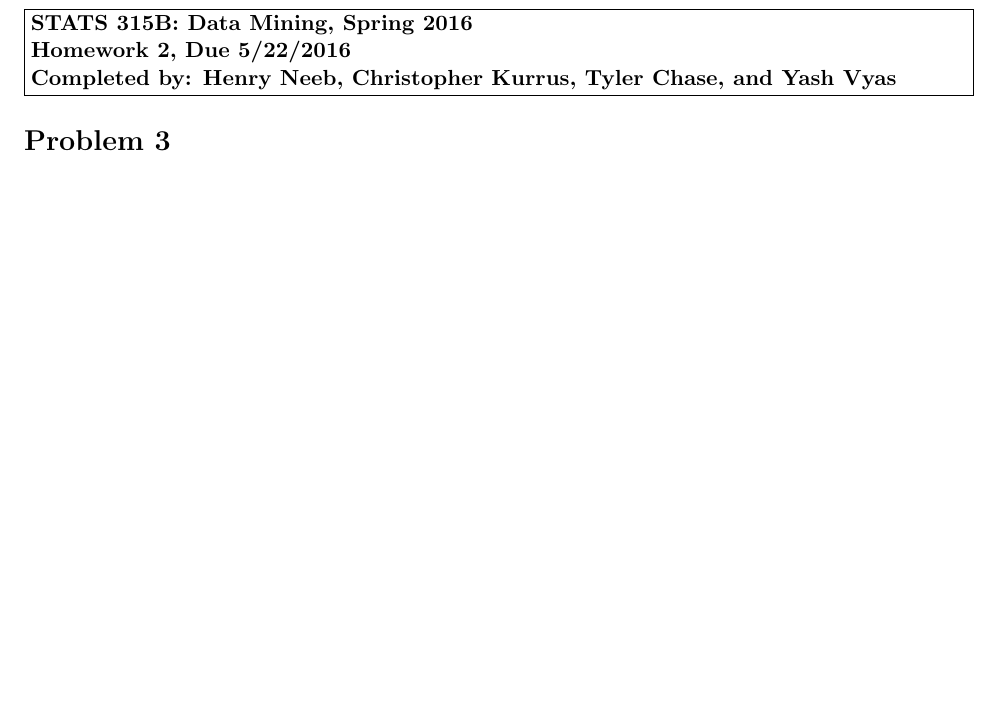
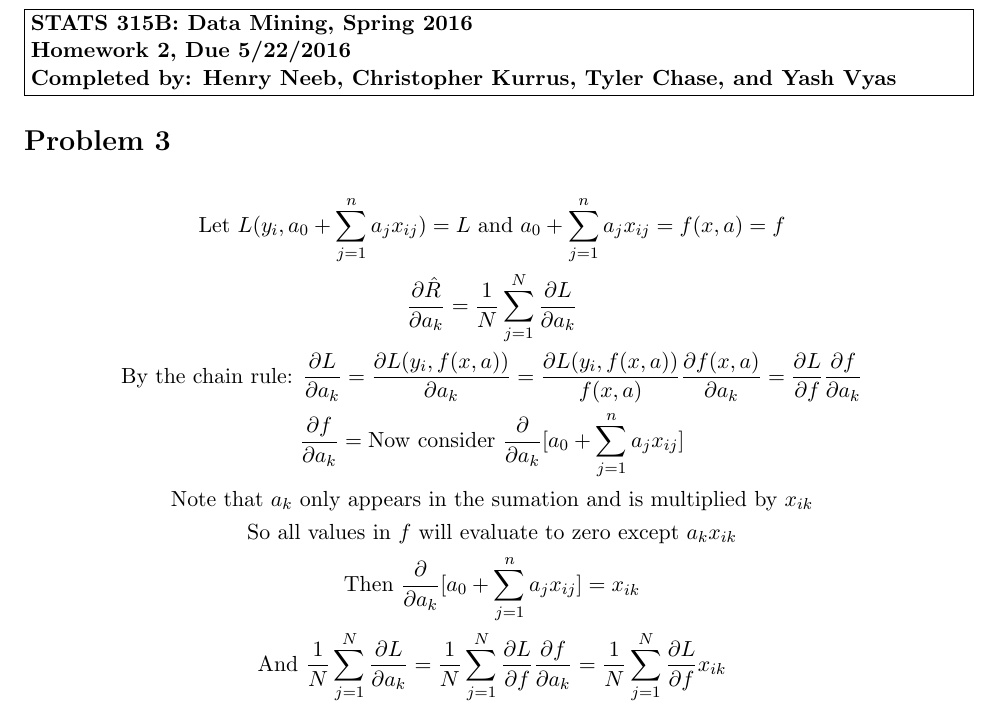
Before and after one commit to stats315b/stats315b, a LaTeX problem sheet (hw2/3.tex): part of the page, cut so that both start at the same text, the shorter picture padded with empty space. Compiled offline with pdfLaTeX.

Commit message:
first attempt

```diff
--- a/hw2/3.tex
+++ b/hw2/3.tex
@@ -36,12 +36,30 @@
 \section*{Problem 3}
 
 \begin{gather*}
-\frac{\partial R}{\partial a_{k}} =
-\frac{1}{N} \sum_{j = 1}^{n} \frac{\partial L}{\partial a_{k}}\\
+\text{Let } L(y_{i}, a_{0} + \sum_{j = 1}^{n} a_{j}x_{ij}) = L
+\text{ and } a_{0} + \sum_{j = 1}^{n} a_{j}x_{ij} = f(x, a) = f\\
+\frac{\partial \hat{R}}{\partial a_{k}} =
+\frac{1}{N} \sum_{j = 1}^{N} \frac{\partial L}{\partial a_{k}}\\
 \text{By the chain rule: }
 \frac{\partial L}{\partial a_{k}} =
-
-
+\frac{\partial L(y_{i}, f(x, a))}{\partial a_{k}} =
+\frac{\partial L(y_{i}, f(x, a))}{f(x, a)}
+\frac{\partial f(x, a)}{\partial a_{k}} =
+\frac{\partial L}{\partial f} \frac{\partial f}{\partial a_{k}}\\
+\frac{\partial f}{\partial a_{k}} =
+\text{Now consider }
+\frac{\partial}{\partial a_{k}} [a_{0} + \sum_{j = 1}^{n} a_{j}x_{ij}]\\
+\text{Note that } a_{k}
+\text{ only appears in the sumation and is multiplied by } x_{ik}\\
+\text{So all values in } f
+\text{ will evaluate to zero except } a_{k}x_{ik}\\
+\text{Then }
+\frac{\partial}{\partial a_{k}} [a_{0} + \sum_{j = 1}^{n} a_{j}x_{ij}] = x_{ik}\\
+\text{And }
+\frac{1}{N} \sum_{j = 1}^{N} \frac{\partial L}{\partial a_{k}} =
+\frac{1}{N} \sum_{j = 1}^{N} \frac{\partial L}{\partial f}
+\frac{\partial f}{\partial a_{k}} =
+\frac{1}{N} \sum_{j = 1}^{N} \frac{\partial L}{\partial f} x_{ik}
 \end{gather*}
 
 \end{document}
```
